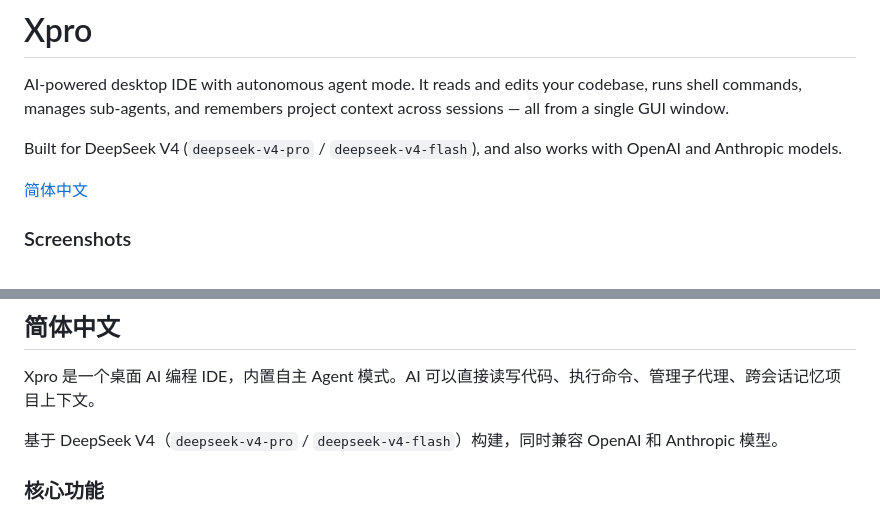
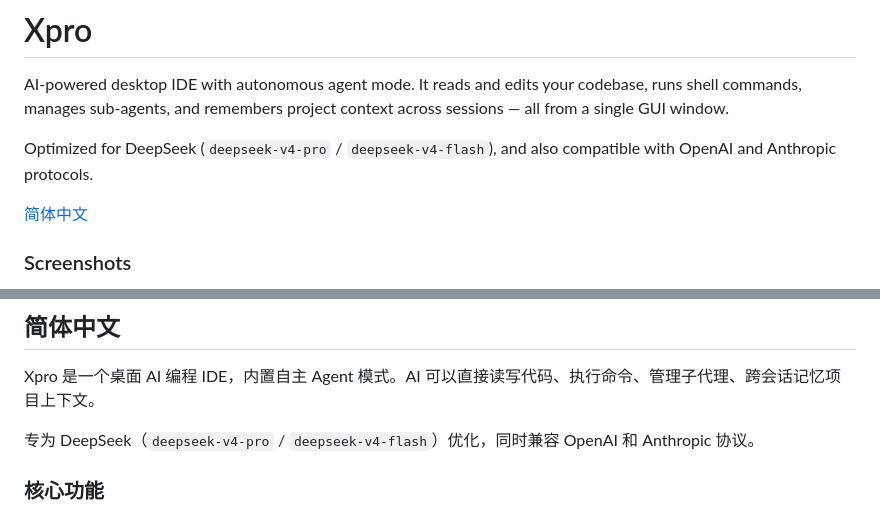
Before and after one commit to HopkeyEZ/Xpro, a Markdown page: README.md, 2 parts joined by grey strips. Rendered like a GitHub page.

Commit message:
docs: refine DeepSeek description wording

```diff
--- a/README.md
+++ b/README.md
@@ -2,7 +2,7 @@
 
 AI-powered desktop IDE with autonomous agent mode. It reads and edits your codebase, runs shell commands, manages sub-agents, and remembers project context across sessions — all from a single GUI window.
 
-Built for DeepSeek V4 (`deepseek-v4-pro` / `deepseek-v4-flash`), and also works with OpenAI and Anthropic models.
+Optimized for DeepSeek (`deepseek-v4-pro` / `deepseek-v4-flash`), and also compatible with OpenAI and Anthropic protocols.
 
 [简体中文](#简体中文)
 
@@ -146,7 +146,7 @@ Pull requests welcome. Check the [open issues](https://github.com/HopkeyEZ/Xpro/
 
 Xpro 是一个桌面 AI 编程 IDE，内置自主 Agent 模式。AI 可以直接读写代码、执行命令、管理子代理、跨会话记忆项目上下文。
 
-基于 DeepSeek V4（`deepseek-v4-pro` / `deepseek-v4-flash`）构建，同时兼容 OpenAI 和 Anthropic 模型。
+专为 DeepSeek（`deepseek-v4-pro` / `deepseek-v4-flash`）优化，同时兼容 OpenAI 和 Anthropic 协议。
 
 ### 核心功能
 
```
